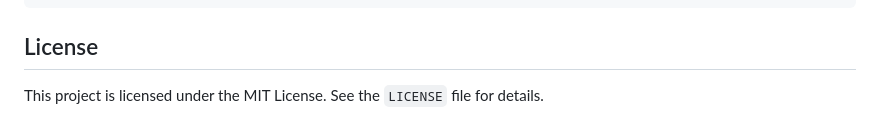
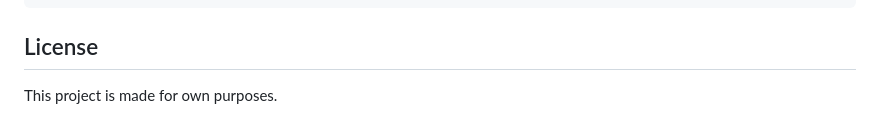
Before and after one commit to hayaSanzh/bothub, a Markdown page: README.md, the part around the change. Rendered like a GitHub page.

```diff
--- a/README.md
+++ b/README.md
@@ -193,4 +193,4 @@ Response:
 
 ## License
 
-This project is licensed under the MIT License. See the `LICENSE` file for details.
+This project is made for own purposes.
```
